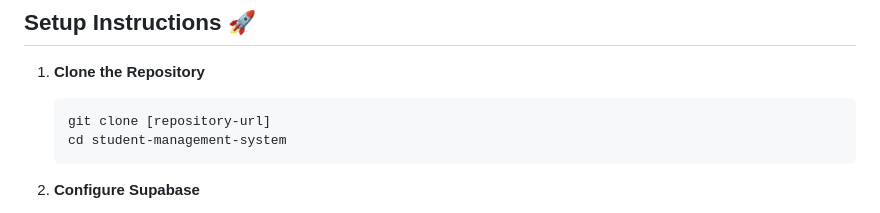
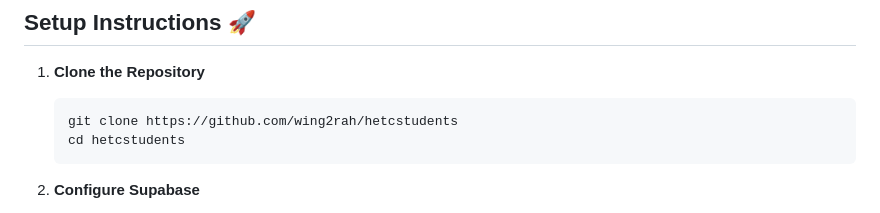
Before and after one commit to wing2rah/hetcstudents, a Markdown page: README.md, the part around the change. GitHub-like rendering.

````diff
--- a/README.md
+++ b/README.md
@@ -65,8 +65,8 @@ A modern, responsive web application for managing student records with a beautif
 
 1. **Clone the Repository**
    ```bash
-   git clone [repository-url]
-   cd student-management-system
+   git clone https://github.com/wing2rah/hetcstudents
+   cd hetcstudents
    ```
 
 2. **Configure Supabase**
````
